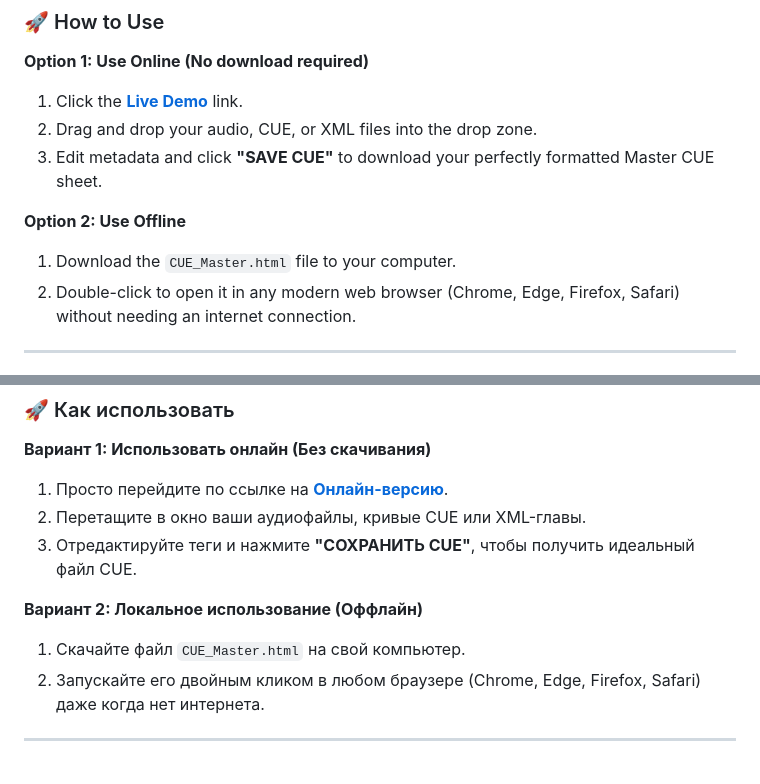
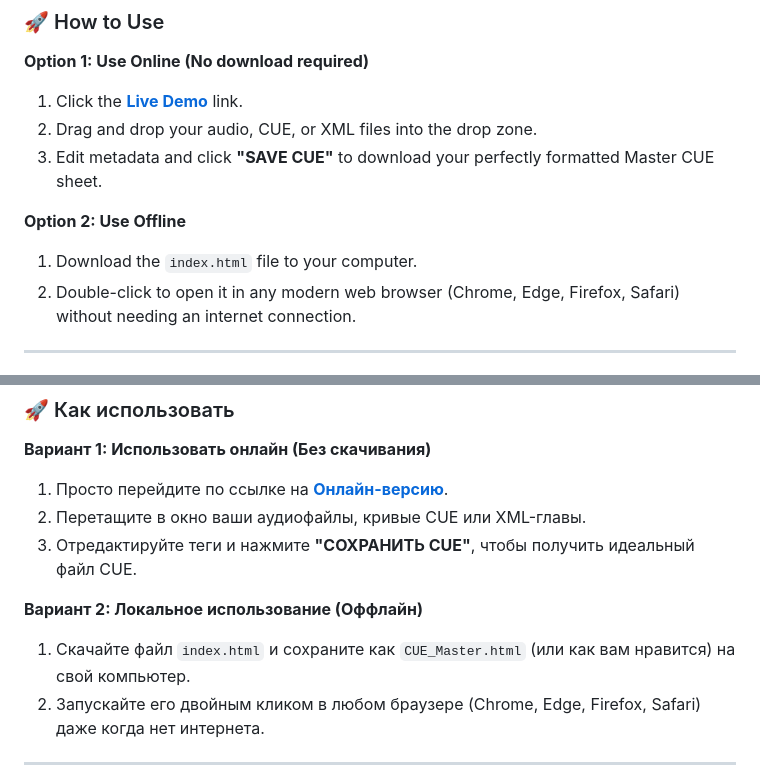
Before and after one commit to VadimLevo/CUE-Master-Editor, a Markdown page: README.md, 2 parts joined by grey strips. GitHub-like rendering.

```diff
--- a/README.md
+++ b/README.md
@@ -29,7 +29,7 @@ A powerful, zero-dependency, single-file web application for creating, editing,
 3. Edit metadata and click **"SAVE CUE"** to download your perfectly formatted Master CUE sheet.
 
 **Option 2: Use Offline**
-1. Download the `CUE_Master.html` file to your computer.
+1. Download the `index.html` file to your computer.
 2. Double-click to open it in any modern web browser (Chrome, Edge, Firefox, Safari) without needing an internet connection.
 
 ---
@@ -58,7 +58,7 @@ A powerful, zero-dependency, single-file web application for creating, editing,
 3. Отредактируйте теги и нажмите **"СОХРАНИТЬ CUE"**, чтобы получить идеальный файл CUE.
 
 **Вариант 2: Локальное использование (Оффлайн)**
-1. Скачайте файл `CUE_Master.html` на свой компьютер.
+1. Скачайте файл `index.html` и сохраните как `CUE_Master.html` (или как вам нравится) на свой компьютер.
 2. Запускайте его двойным кликом в любом браузере (Chrome, Edge, Firefox, Safari) даже когда нет интернета.
 
 ---
```
